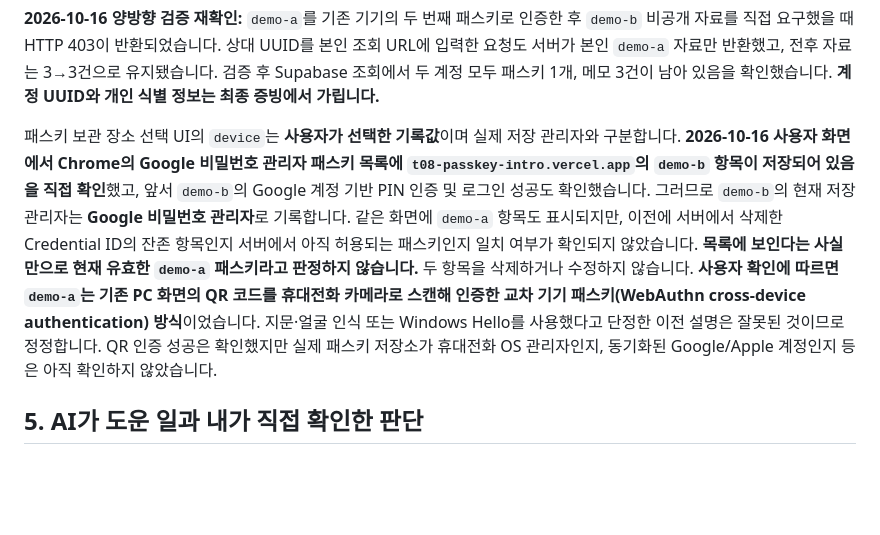
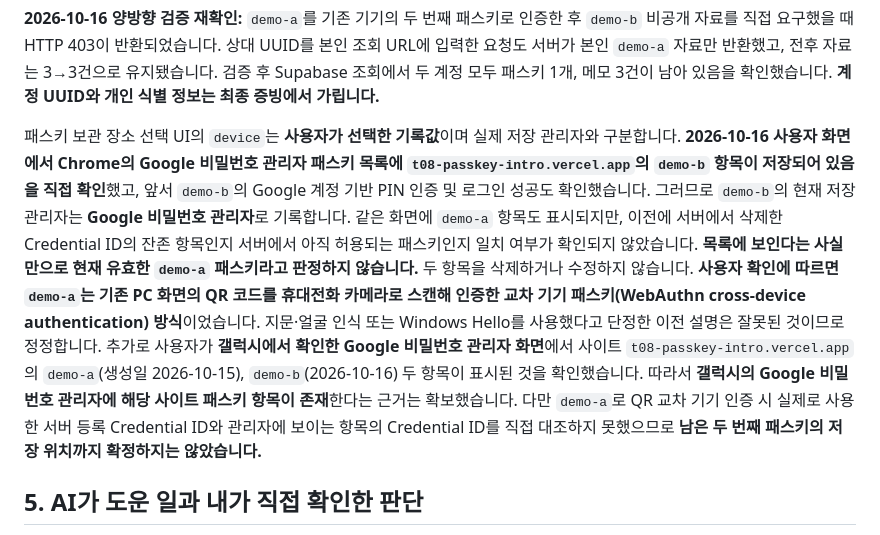
Before and after one commit to junyeong-lab/t08-passkey-intro, a Markdown page: README.md, the part around the change. GitHub-like rendering; blank space fills up the shorter version.

Commit message:
docs: add Galaxy password manager evidence with passkey identity caveat

```diff
--- a/README.md
+++ b/README.md
@@ -58,7 +58,7 @@ SKT ALEPH 과제 **인증 구현 설명서**
 
 **2026-10-16 양방향 검증 재확인:** `demo-a`를 기존 기기의 두 번째 패스키로 인증한 후 `demo-b` 비공개 자료를 직접 요구했을 때 HTTP 403이 반환되었습니다. 상대 UUID를 본인 조회 URL에 입력한 요청도 서버가 본인 `demo-a` 자료만 반환했고, 전후 자료는 3→3건으로 유지됐습니다. 검증 후 Supabase 조회에서 두 계정 모두 패스키 1개, 메모 3건이 남아 있음을 확인했습니다. **계정 UUID와 개인 식별 정보는 최종 증빙에서 가립니다.**
 
-패스키 보관 장소 선택 UI의 `device`는 **사용자가 선택한 기록값**이며 실제 저장 관리자와 구분합니다. **2026-10-16 사용자 화면에서 Chrome의 Google 비밀번호 관리자 패스키 목록에 `t08-passkey-intro.vercel.app`의 `demo-b` 항목이 저장되어 있음을 직접 확인**했고, 앞서 `demo-b`의 Google 계정 기반 PIN 인증 및 로그인 성공도 확인했습니다. 그러므로 `demo-b`의 현재 저장 관리자는 **Google 비밀번호 관리자**로 기록합니다. 같은 화면에 `demo-a` 항목도 표시되지만, 이전에 서버에서 삭제한 Credential ID의 잔존 항목인지 서버에서 아직 허용되는 패스키인지 일치 여부가 확인되지 않았습니다. **목록에 보인다는 사실만으로 현재 유효한 `demo-a` 패스키라고 판정하지 않습니다.** 두 항목을 삭제하거나 수정하지 않습니다. **사용자 확인에 따르면 `demo-a`는 기존 PC 화면의 QR 코드를 휴대전화 카메라로 스캔해 인증한 교차 기기 패스키(WebAuthn cross-device authentication) 방식**이었습니다. 지문·얼굴 인식 또는 Windows Hello를 사용했다고 단정한 이전 설명은 잘못된 것이므로 정정합니다. QR 인증 성공은 확인했지만 실제 패스키 저장소가 휴대전화 OS 관리자인지, 동기화된 Google/Apple 계정인지 등은 아직 확인하지 않았습니다.
+패스키 보관 장소 선택 UI의 `device`는 **사용자가 선택한 기록값**이며 실제 저장 관리자와 구분합니다. **2026-10-16 사용자 화면에서 Chrome의 Google 비밀번호 관리자 패스키 목록에 `t08-passkey-intro.vercel.app`의 `demo-b` 항목이 저장되어 있음을 직접 확인**했고, 앞서 `demo-b`의 Google 계정 기반 PIN 인증 및 로그인 성공도 확인했습니다. 그러므로 `demo-b`의 현재 저장 관리자는 **Google 비밀번호 관리자**로 기록합니다. 같은 화면에 `demo-a` 항목도 표시되지만, 이전에 서버에서 삭제한 Credential ID의 잔존 항목인지 서버에서 아직 허용되는 패스키인지 일치 여부가 확인되지 않았습니다. **목록에 보인다는 사실만으로 현재 유효한 `demo-a` 패스키라고 판정하지 않습니다.** 두 항목을 삭제하거나 수정하지 않습니다. **사용자 확인에 따르면 `demo-a`는 기존 PC 화면의 QR 코드를 휴대전화 카메라로 스캔해 인증한 교차 기기 패스키(WebAuthn cross-device authentication) 방식**이었습니다. 지문·얼굴 인식 또는 Windows Hello를 사용했다고 단정한 이전 설명은 잘못된 것이므로 정정합니다. 추가로 사용자가 **갤럭시에서 확인한 Google 비밀번호 관리자 화면**에서 사이트 `t08-passkey-intro.vercel.app`의 `demo-a`(생성일 2026-10-15), `demo-b`(2026-10-16) 두 항목이 표시된 것을 확인했습니다. 따라서 **갤럭시의 Google 비밀번호 관리자에 해당 사이트 패스키 항목이 존재**한다는 근거는 확보했습니다. 다만 `demo-a`로 QR 교차 기기 인증 시 실제로 사용한 서버 등록 Credential ID와 관리자에 보이는 항목의 Credential ID를 직접 대조하지 못했으므로 **남은 두 번째 패스키의 저장 위치까지 확정하지는 않았습니다.**
 
 ## 5. AI가 도운 일과 내가 직접 확인한 판단
 
```
